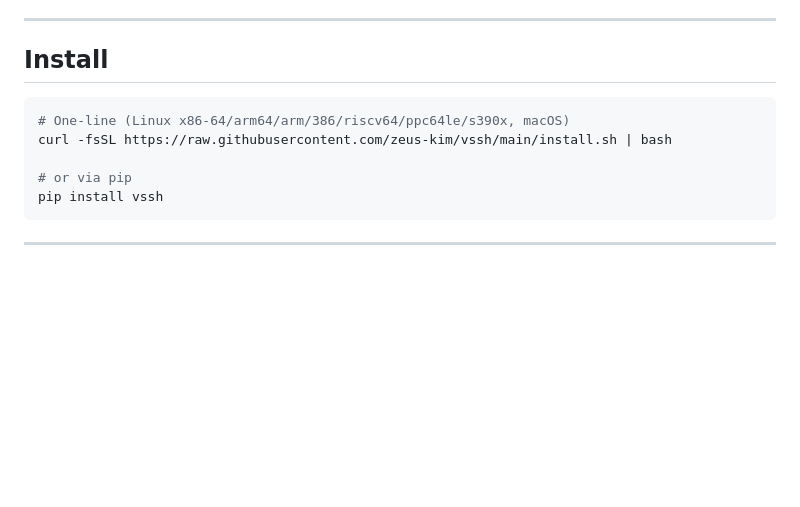
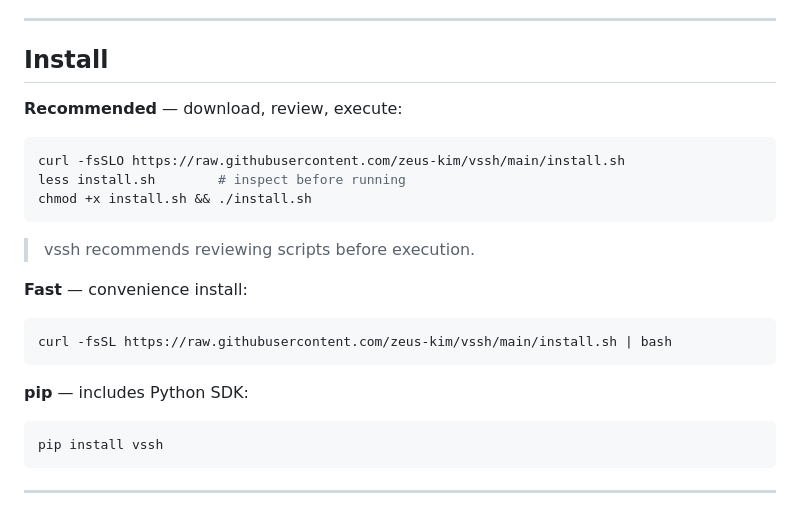
Before and after one commit to zeus-kim/vssh, a Markdown page: README.md, the part around the change. GitHub-like rendering; blank space fills up the shorter version.

Commit message:
docs: recommend download-review-execute over curl|bash

````diff
--- a/README.md
+++ b/README.md
@@ -32,11 +32,25 @@ No sshd. No parsing text. No writing scripts. Just ask.
 
 ## Install
 
+**Recommended** — download, review, execute:
+
 ```bash
-# One-line (Linux x86-64/arm64/arm/386/riscv64/ppc64le/s390x, macOS)
+curl -fsSLO https://raw.githubusercontent.com/zeus-kim/vssh/main/install.sh
+less install.sh        # inspect before running
+chmod +x install.sh && ./install.sh
+```
+
+> vssh recommends reviewing scripts before execution.
+
+**Fast** — convenience install:
+
+```bash
 curl -fsSL https://raw.githubusercontent.com/zeus-kim/vssh/main/install.sh | bash
+```
 
-# or via pip
+**pip** — includes Python SDK:
+
+```bash
 pip install vssh
 ```
 
````
